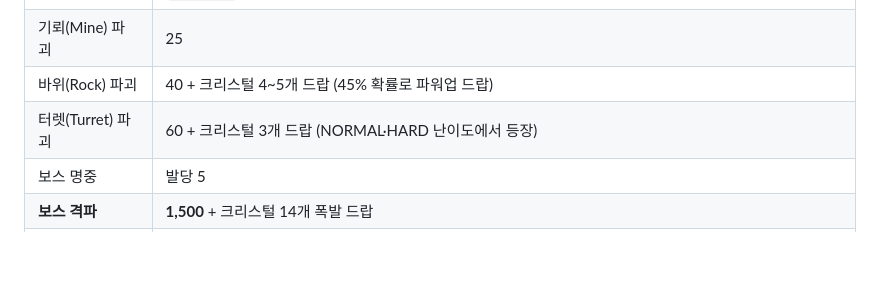
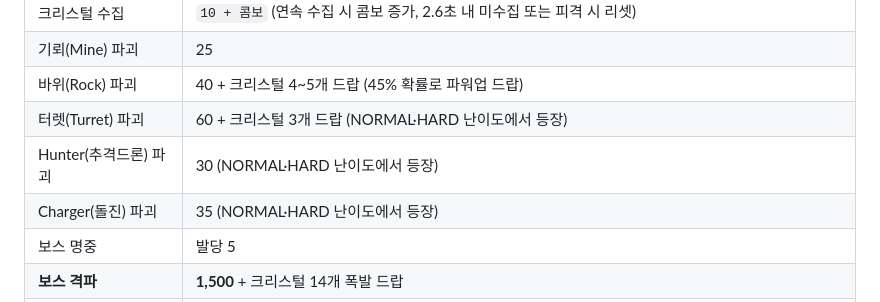
Before and after one commit to BokEumEom/ZERO-HOUR, a Markdown page: README.md, the part around the change. GitHub-like rendering; blank space fills up the shorter version.

Commit message:
docs: add Hunter/Charger to the README score table

```diff
--- a/README.md
+++ b/README.md
@@ -51,6 +51,8 @@ Vercel에 정적 사이트로 배포됩니다 — 메인 게임은 `/`, 단일
 | 기뢰(Mine) 파괴 | 25 |
 | 바위(Rock) 파괴 | 40 + 크리스털 4~5개 드랍 (45% 확률로 파워업 드랍) |
 | 터렛(Turret) 파괴 | 60 + 크리스털 3개 드랍 (NORMAL·HARD 난이도에서 등장) |
+| Hunter(추격드론) 파괴 | 30 (NORMAL·HARD 난이도에서 등장) |
+| Charger(돌진) 파괴 | 35 (NORMAL·HARD 난이도에서 등장) |
 | 보스 명중 | 발당 5 |
 | **보스 격파** | **1,500** + 크리스털 14개 폭발 드랍 |
 | HEAT 보너스 | 서지(고강도 구간) 중 수집·파괴 시 배율 `×1 → ×1.25 → ×1.5 → ×2`(서지 중 누적, 피격 시 리셋). X2와 합산 시 최대 `×4` |
```
